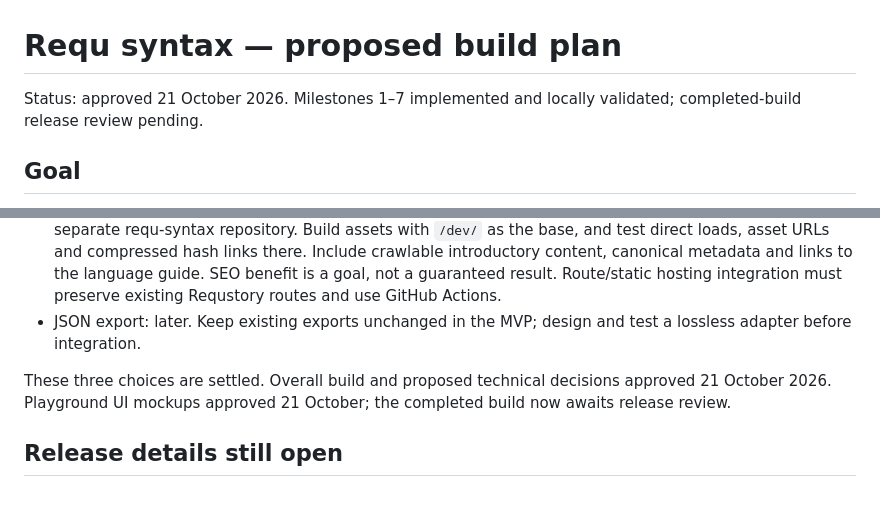
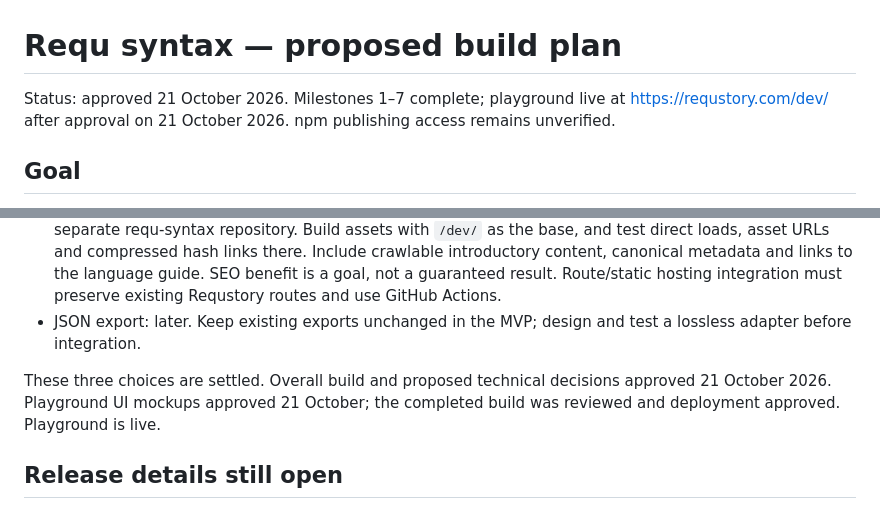
Before and after one commit to 3d7tech/requ-syntax, a Markdown page: PLAN.md, 2 parts joined by grey strips. Drawn GitHub-style.

```diff
--- a/PLAN.md
+++ b/PLAN.md
@@ -1,6 +1,6 @@
 # Requ syntax — proposed build plan
 
-Status: approved 21 October 2026. Milestones 1–7 implemented and locally validated; completed-build release review pending.
+Status: approved 21 October 2026. Milestones 1–7 complete; playground live at https://requstory.com/dev/ after approval on 21 October 2026. npm publishing access remains unverified.
 
 ## Goal
 
@@ -66,7 +66,7 @@ No PNG, hosted render API, MCP server, Mermaid compiler, editor/Markdown plugins
 - Playground URL: `https://requstory.com/dev`, chosen to support the main site’s SEO. Keep source in the separate requ-syntax repository. Build assets with `/dev/` as the base, and test direct loads, asset URLs and compressed hash links there. Include crawlable introductory content, canonical metadata and links to the language guide. SEO benefit is a goal, not a guaranteed result. Route/static hosting integration must preserve existing Requstory routes and use GitHub Actions.
 - JSON export: later. Keep existing exports unchanged in the MVP; design and test a lossless adapter before integration.
 
-These three choices are settled. Overall build and proposed technical decisions approved 21 October 2026. Playground UI mockups approved 21 October; the completed build now awaits release review.
+These three choices are settled. Overall build and proposed technical decisions approved 21 October 2026. Playground UI mockups approved 21 October; the completed build was reviewed and deployment approved. Playground is live.
 
 ## Release details still open
 
```
Also changed, not shown: README.md (+1 -1 lines), STATUS.md (+4 -4 lines).
